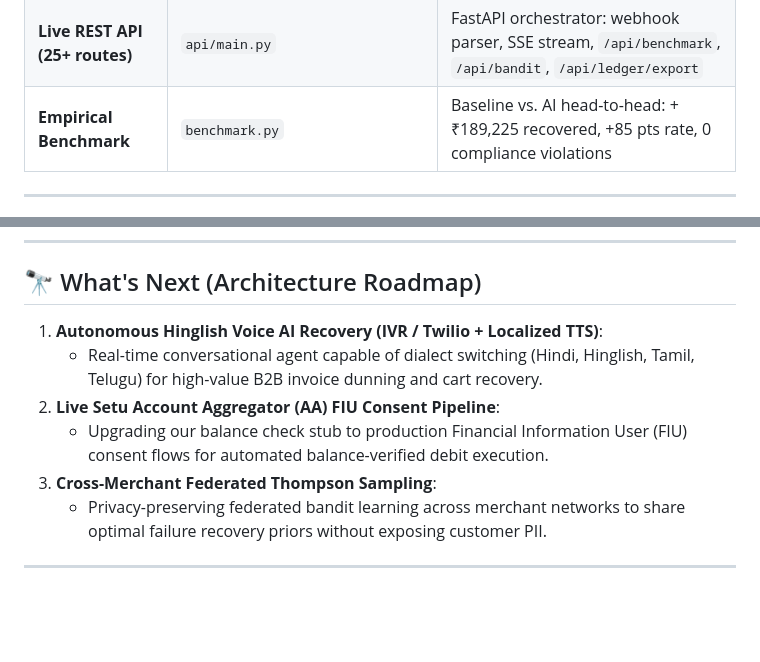
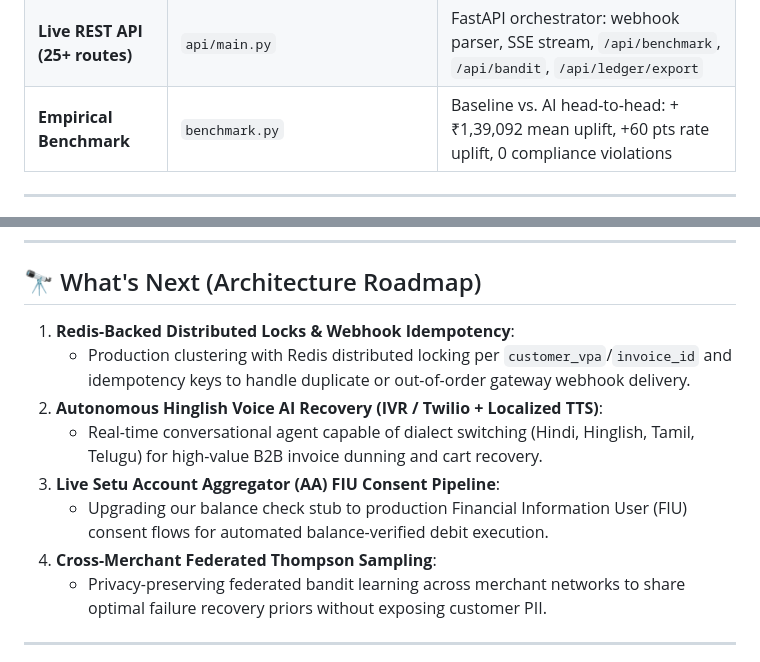
Before and after one commit to OMGITCODE/AI-Revenue-Recovery, a Markdown page: README.md, 2 parts joined by grey strips. Rendered like a GitHub page; blank space fills up the shorter version.

Commit message:
docs: sync README benchmark summary line & add Redis webhook idempotency to roadmap

```diff
--- a/README.md
+++ b/README.md
@@ -107,7 +107,7 @@ The agent computes a continuous **Payer Trust Score ($0.0 - 1.0$)** from the cus
 | **B2B Receivables Chaser** | `src/agent/b2b_chaser.py` | 4-bucket dunning sequencer (0–30d, 31–60d, 61–90d, 90d+) — IVR, WhatsApp, interest calc, legal notices |
 | **Recovery Audit Ledger** | `src/agent/recovery_ledger.py` | Append-only ledger: every decision with confidence score + plain-English reasoning; CSV/JSON export |
 | **Live REST API (25+ routes)** | `api/main.py` | FastAPI orchestrator: webhook parser, SSE stream, `/api/benchmark`, `/api/bandit`, `/api/ledger/export` |
-| **Empirical Benchmark** | `benchmark.py` | Baseline vs. AI head-to-head: +₹189,225 recovered, +85 pts rate, 0 compliance violations |
+| **Empirical Benchmark** | `benchmark.py` | Baseline vs. AI head-to-head: +₹1,39,092 mean uplift, +60 pts rate uplift, 0 compliance violations |
 
 ---
 
@@ -256,11 +256,13 @@ python -m pytest tests/ -v
 
 ## 🔭 What's Next (Architecture Roadmap)
 
-1. **Autonomous Hinglish Voice AI Recovery (IVR / Twilio + Localized TTS)**:
+1. **Redis-Backed Distributed Locks & Webhook Idempotency**:
+   - Production clustering with Redis distributed locking per `customer_vpa`/`invoice_id` and idempotency keys to handle duplicate or out-of-order gateway webhook delivery.
+2. **Autonomous Hinglish Voice AI Recovery (IVR / Twilio + Localized TTS)**:
    - Real-time conversational agent capable of dialect switching (Hindi, Hinglish, Tamil, Telugu) for high-value B2B invoice dunning and cart recovery.
-2. **Live Setu Account Aggregator (AA) FIU Consent Pipeline**:
+3. **Live Setu Account Aggregator (AA) FIU Consent Pipeline**:
    - Upgrading our balance check stub to production Financial Information User (FIU) consent flows for automated balance-verified debit execution.
-3. **Cross-Merchant Federated Thompson Sampling**:
+4. **Cross-Merchant Federated Thompson Sampling**:
    - Privacy-preserving federated bandit learning across merchant networks to share optimal failure recovery priors without exposing customer PII.
 
 ---
```
